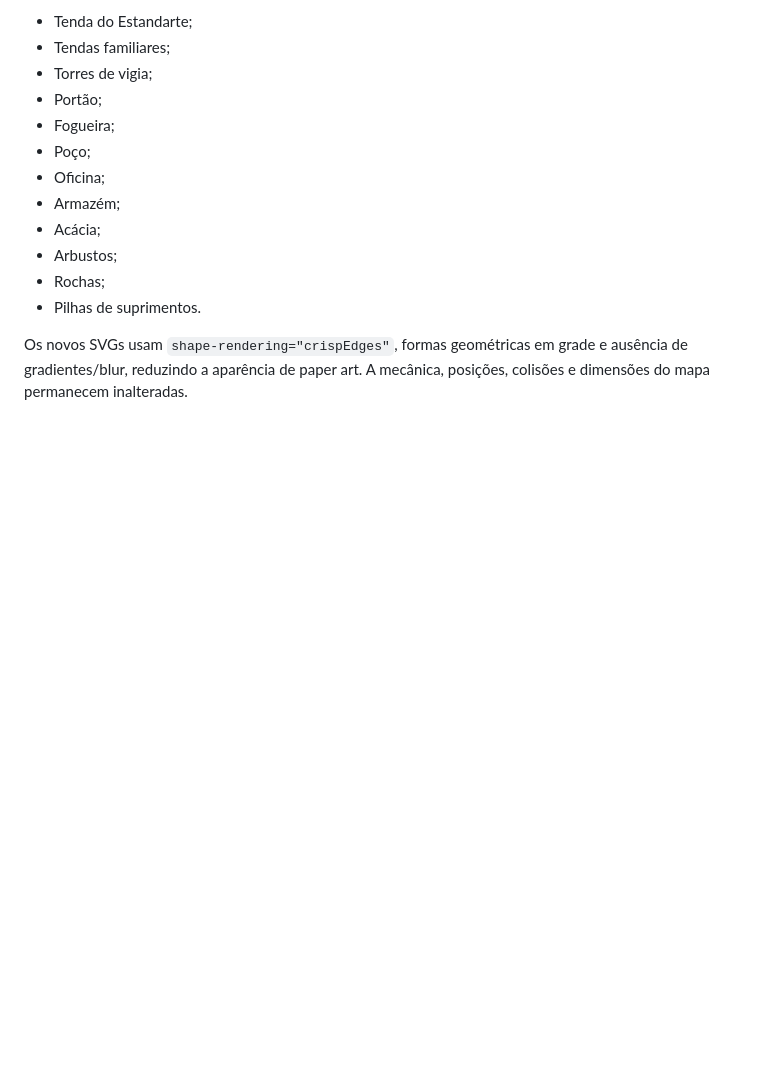
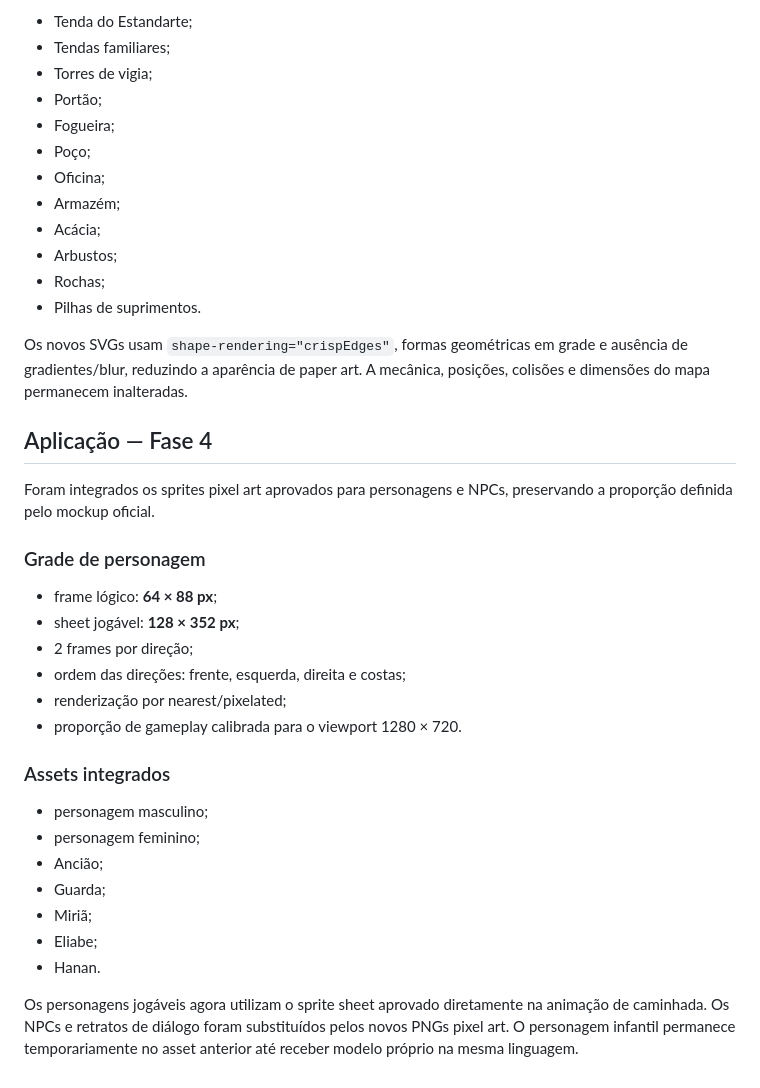
Before and after one commit to heitoribeiro/cronicas-da-promessa-web, a Markdown page: VISUAL_STYLE.md, the part around the change. GitHub-like rendering; blank space fills up the shorter version.

Commit message:
docs: registrar integração dos sprites aprovados

```diff
--- a/VISUAL_STYLE.md
+++ b/VISUAL_STYLE.md
@@ -63,3 +63,27 @@ A terceira etapa substitui os principais assets vetoriais de aparência suave po
 - Pilhas de suprimentos.
 
 Os novos SVGs usam `shape-rendering="crispEdges"`, formas geométricas em grade e ausência de gradientes/blur, reduzindo a aparência de paper art. A mecânica, posições, colisões e dimensões do mapa permanecem inalteradas.
+
+
+## Aplicação — Fase 4
+
+Foram integrados os sprites pixel art aprovados para personagens e NPCs, preservando a proporção definida pelo mockup oficial.
+
+### Grade de personagem
+- frame lógico: **64 × 88 px**;
+- sheet jogável: **128 × 352 px**;
+- 2 frames por direção;
+- ordem das direções: frente, esquerda, direita e costas;
+- renderização por nearest/pixelated;
+- proporção de gameplay calibrada para o viewport 1280 × 720.
+
+### Assets integrados
+- personagem masculino;
+- personagem feminino;
+- Ancião;
+- Guarda;
+- Miriã;
+- Eliabe;
+- Hanan.
+
+Os personagens jogáveis agora utilizam o sprite sheet aprovado diretamente na animação de caminhada. Os NPCs e retratos de diálogo foram substituídos pelos novos PNGs pixel art. O personagem infantil permanece temporariamente no asset anterior até receber modelo próprio na mesma linguagem.
```
